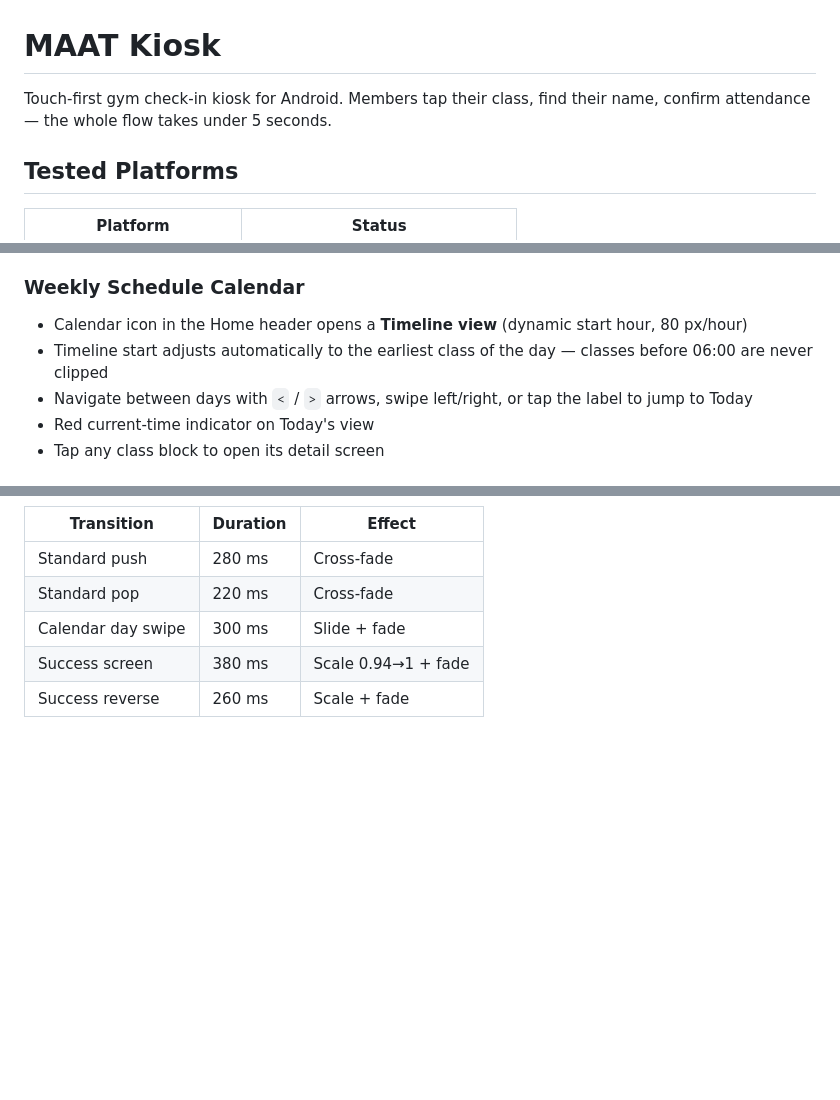
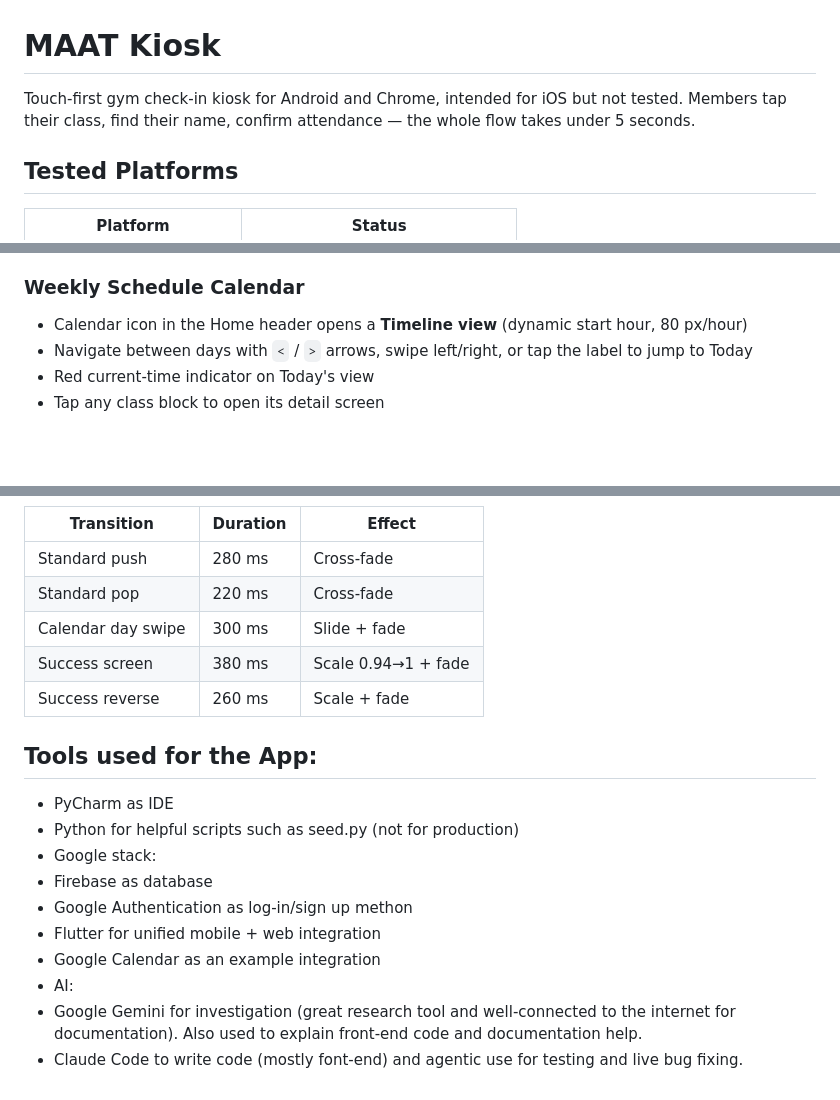
Before and after one commit to Dakuur/maat, a Markdown page: README.md, 3 parts joined by grey strips. Rendered like a GitHub page; blank space fills up the shorter version.

```diff
--- a/README.md
+++ b/README.md
@@ -1,6 +1,6 @@
 # MAAT Kiosk
 
-Touch-first gym check-in kiosk for Android. Members tap their class, find their name, confirm attendance — the whole flow takes under 5 seconds.
+Touch-first gym check-in kiosk for Android and Chrome, intended for iOS but not tested. Members tap their class, find their name, confirm attendance — the whole flow takes under 5 seconds.
 
 ## Tested Platforms
 
@@ -221,7 +221,6 @@ Size breakdown: Firebase SDK ~8 MB · Flutter engine ~5 MB · Dart code + assets
 
 ### Weekly Schedule Calendar
 - Calendar icon in the Home header opens a **Timeline view** (dynamic start hour, 80 px/hour)
-- Timeline start adjusts automatically to the earliest class of the day — classes before 06:00 are never clipped
 - Navigate between days with `<` / `>` arrows, swipe left/right, or tap the label to jump to Today
 - Red current-time indicator on Today's view
 - Tap any class block to open its detail screen
@@ -352,3 +351,16 @@ All routes use `PageRouteBuilder` with a solid `ColoredBox` backing — no black
 | Calendar day swipe | 300 ms | Slide + fade |
 | Success screen | 380 ms | Scale 0.94→1 + fade |
 | Success reverse | 260 ms | Scale + fade |
+
+## Tools used for the App:
+
+- PyCharm as IDE
+- Python for helpful scripts such as seed.py (not for production)
+- Google stack:
+ - Firebase as database
+ - Google Authentication as log-in/sign up methon
+ - Flutter for unified mobile + web integration
+ - Google Calendar as an example integration
+- AI:
+ - Google Gemini for investigation (great research tool and well-connected to the internet for documentation). Also used to explain front-end code and documentation help.
+ - Claude Code to write code (mostly font-end) and agentic use for testing and live bug fixing.
```
